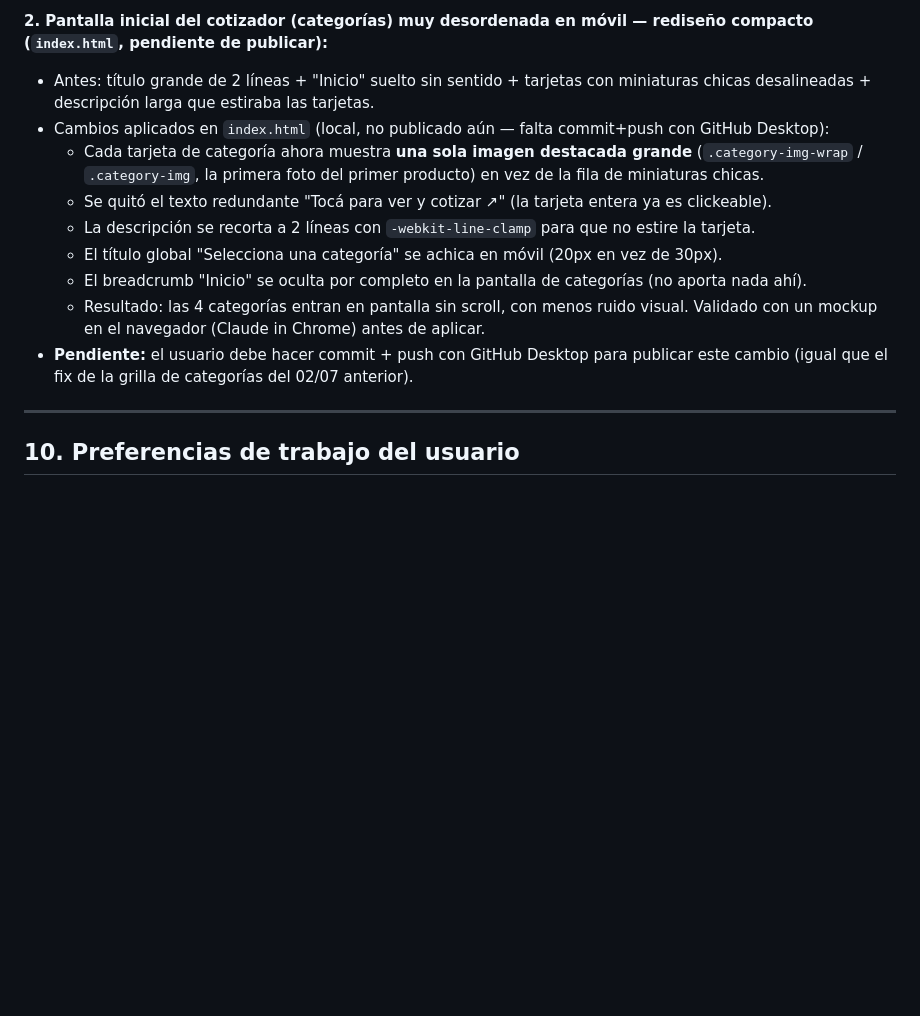
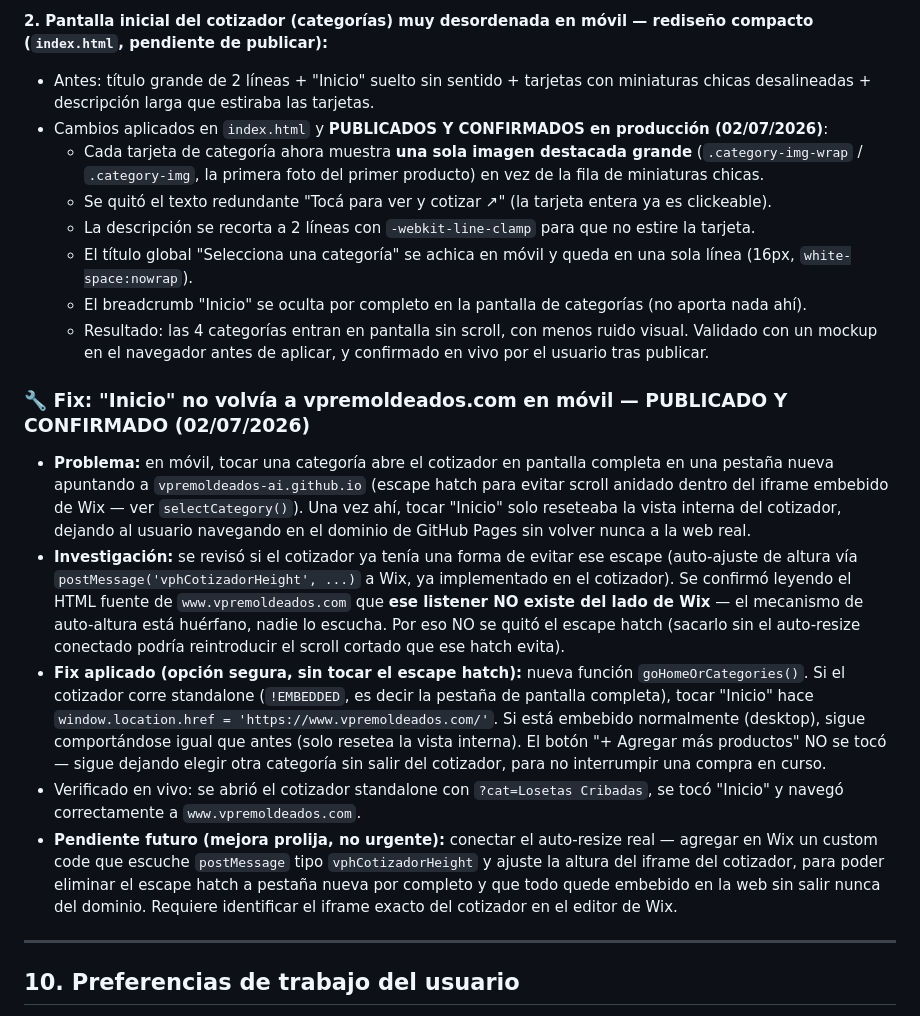
Before and after one commit to vpremoldeados-ai/cotizador-vph, a Markdown page: Cosas de Claude/INSTRUCCIONES_COTIZADOR_VPH.md, the part around the change. GitHub-like rendering; blank space fills up the shorter version.

```diff
--- a/Cosas de Claude/INSTRUCCIONES_COTIZADOR_VPH.md
+++ b/Cosas de Claude/INSTRUCCIONES_COTIZADOR_VPH.md
@@ -257,14 +257,20 @@ El tag **`FB_CONVERSIONS_API-…-GA4_Event`** (tipo *evento de GA4*, ID `G-18CMT
 
 **2. Pantalla inicial del cotizador (categorías) muy desordenada en móvil — rediseño compacto (`index.html`, pendiente de publicar):**
 - Antes: título grande de 2 líneas + "Inicio" suelto sin sentido + tarjetas con miniaturas chicas desalineadas + descripción larga que estiraba las tarjetas.
-- Cambios aplicados en `index.html` (local, no publicado aún — falta commit+push con GitHub Desktop):
+- Cambios aplicados en `index.html` y **PUBLICADOS Y CONFIRMADOS en producción (02/07/2026)**:
   - Cada tarjeta de categoría ahora muestra **una sola imagen destacada grande** (`.category-img-wrap` / `.category-img`, la primera foto del primer producto) en vez de la fila de miniaturas chicas.
   - Se quitó el texto redundante "Tocá para ver y cotizar ↗" (la tarjeta entera ya es clickeable).
   - La descripción se recorta a 2 líneas con `-webkit-line-clamp` para que no estire la tarjeta.
-  - El título global "Selecciona una categoría" se achica en móvil (20px en vez de 30px).
+  - El título global "Selecciona una categoría" se achica en móvil y queda en una sola línea (16px, `white-space:nowrap`).
   - El breadcrumb "Inicio" se oculta por completo en la pantalla de categorías (no aporta nada ahí).
-  - Resultado: las 4 categorías entran en pantalla sin scroll, con menos ruido visual. Validado con un mockup en el navegador (Claude in Chrome) antes de aplicar.
-- **Pendiente:** el usuario debe hacer commit + push con GitHub Desktop para publicar este cambio (igual que el fix de la grilla de categorías del 02/07 anterior).
+  - Resultado: las 4 categorías entran en pantalla sin scroll, con menos ruido visual. Validado con un mockup en el navegador antes de aplicar, y confirmado en vivo por el usuario tras publicar.
+
+### 🔧 Fix: "Inicio" no volvía a vpremoldeados.com en móvil — PUBLICADO Y CONFIRMADO (02/07/2026)
+- **Problema:** en móvil, tocar una categoría abre el cotizador en pantalla completa en una pestaña nueva apuntando a `vpremoldeados-ai.github.io` (escape hatch para evitar scroll anidado dentro del iframe embebido de Wix — ver `selectCategory()`). Una vez ahí, tocar "Inicio" solo reseteaba la vista interna del cotizador, dejando al usuario navegando en el dominio de GitHub Pages sin volver nunca a la web real.
+- **Investigación:** se revisó si el cotizador ya tenía una forma de evitar ese escape (auto-ajuste de altura vía `postMessage('vphCotizadorHeight', ...)` a Wix, ya implementado en el cotizador). Se confirmó leyendo el HTML fuente de `www.vpremoldeados.com` que **ese listener NO existe del lado de Wix** — el mecanismo de auto-altura está huérfano, nadie lo escucha. Por eso NO se quitó el escape hatch (sacarlo sin el auto-resize conectado podría reintroducir el scroll cortado que ese hatch evita).
+- **Fix aplicado (opción segura, sin tocar el escape hatch):** nueva función `goHomeOrCategories()`. Si el cotizador corre standalone (`!EMBEDDED`, es decir la pestaña de pantalla completa), tocar "Inicio" hace `window.location.href = 'https://www.vpremoldeados.com/'`. Si está embebido normalmente (desktop), sigue comportándose igual que antes (solo resetea la vista interna). El botón "+ Agregar más productos" NO se tocó — sigue dejando elegir otra categoría sin salir del cotizador, para no interrumpir una compra en curso.
+- Verificado en vivo: se abrió el cotizador standalone con `?cat=Losetas Cribadas`, se tocó "Inicio" y navegó correctamente a `www.vpremoldeados.com`.
+- **Pendiente futuro (mejora prolija, no urgente):** conectar el auto-resize real — agregar en Wix un custom code que escuche `postMessage` tipo `vphCotizadorHeight` y ajuste la altura del iframe del cotizador, para poder eliminar el escape hatch a pestaña nueva por completo y que todo quede embebido en la web sin salir nunca del dominio. Requiere identificar el iframe exacto del cotizador en el editor de Wix.
 
 ---
 
```
